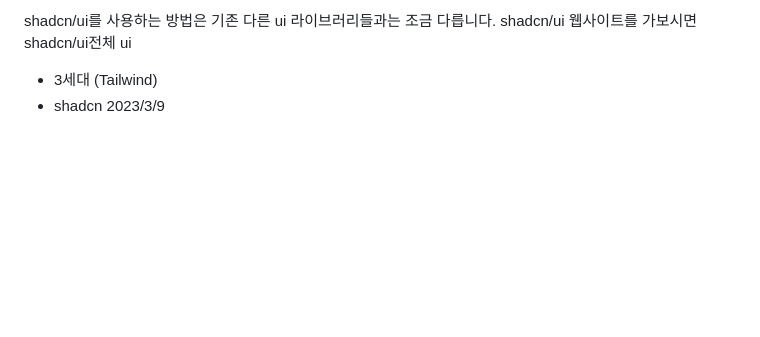
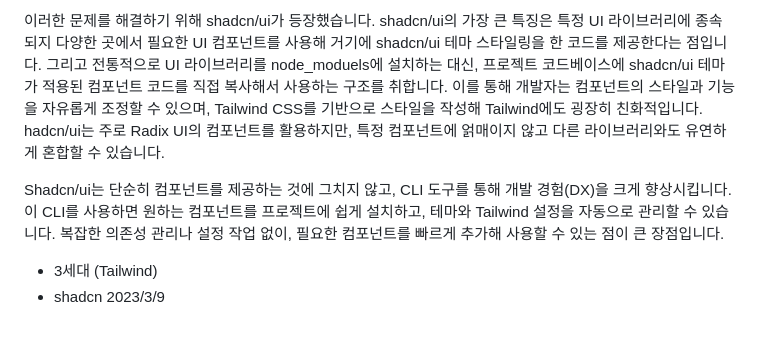
Before and after one commit to Heunsig/tech-in-korean, a Markdown page: src/posts/the-history-of-ui-library.md, the part around one of its changes. Drawn GitHub-style; blank space fills up the shorter version.

```diff
--- a/src/posts/the-history-of-ui-library.md
+++ b/src/posts/the-history-of-ui-library.md
@@ -67,5 +71,8 @@ Bootstrap은 UI 라이브러리에서 가장 유명한 UI 라이브러리 입니
 
-shadcn/ui를 사용하는 방법은 기존 다른 ui 라이브러리들과는 조금 다릅니다. shadcn/ui 웹사이트를 가보시면 shadcn/ui전체 ui
+이러한 문제를 해결하기 위해 shadcn/ui가 등장했습니다. shadcn/ui의 가장 큰 특징은 특정 UI 라이브러리에 종속되지 다양한 곳에서 필요한 UI 컴포넌트를 사용해 거기에 shadcn/ui 테마 스타일링을 한 코드를 제공한다는 점입니다. 그리고 전통적으로 UI 라이브러리를 node_moduels에 설치하는 대신, 프로젝트 코드베이스에 shadcn/ui 테마가 적용된 컴포넌트 코드를 직접 복사해서 사용하는 구조를 취합니다. 이를 통해 개발자는 컴포넌트의 스타일과 기능을 자유롭게 조정할 수 있으며, Tailwind CSS를 기반으로 스타일을 작성해 Tailwind에도 굉장히 친화적입니다.
+hadcn/ui는 주로 Radix UI의 컴포넌트를 활용하지만, 특정 컴포넌트에 얽매이지 않고 다른 라이브러리와도 유연하게 혼합할 수 있습니다.
+
+Shadcn/ui는 단순히 컴포넌트를 제공하는 것에 그치지 않고, CLI 도구를 통해 개발 경험(DX)을 크게 향상시킵니다. 이 CLI를 사용하면 원하는 컴포넌트를 프로젝트에 쉽게 설치하고, 테마와 Tailwind 설정을 자동으로 관리할 수 있습니다. 복잡한 의존성 관리나 설정 작업 없이, 필요한 컴포넌트를 빠르게 추가해 사용할 수 있는 점이 큰 장점입니다.
 
 - 3세대 (Tailwind)
 - shadcn 2023/3/9
```
Also changed, not shown: other parts of src/posts/the-history-of-ui-library.md (+29 -25 lines).
